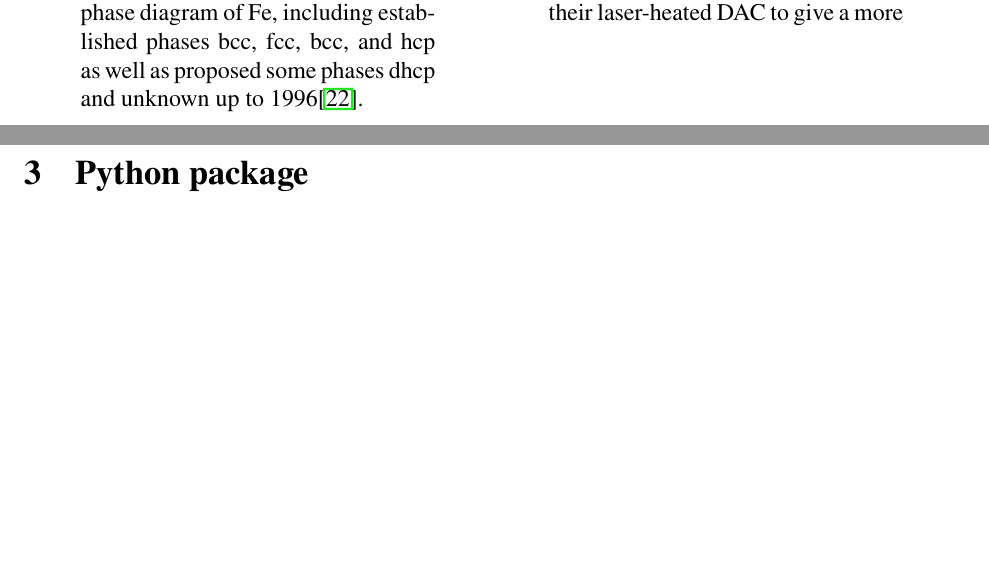
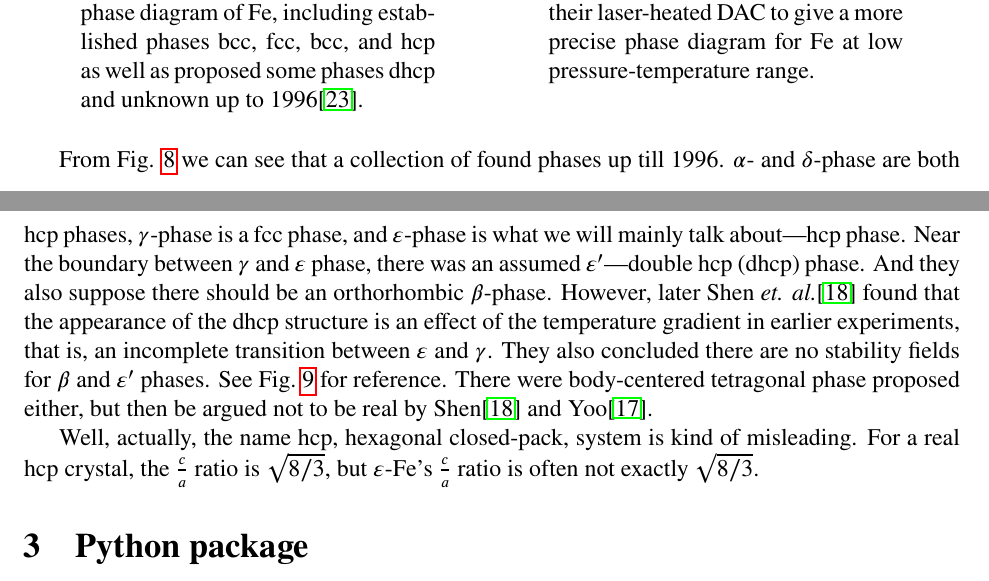
Before and after one commit to singularitti/APPH-E6085-Renata, a LaTeX document (review.tex, which reads c_a.tex, phase.tex): two parts of pages 12 and 13 of 14, joined at a grey line, cut so that both start at the same text, the shorter picture padded with empty space. Compiled offline with pdfLaTeX.

Commit message:
Do more change

```diff
--- /dev/null
+++ b/c_a.tex
@@ -0,0 +1,6 @@
+% !TEX root = review.tex
+
+Well, actually, the name hcp, hexagonal closed-pack, system
+is kind of misleading. For a real hcp crystal, the
+$\tfrac{ c }{ a }$ ratio is $\sqrt{8/3}$, but $\varepsilon$-\ce{Fe}'s
+$\tfrac{ c }{ a }$ ratio is often not exactly $\sqrt{8/3}$.
--- a/phase.tex
+++ b/phase.tex
@@ -39,8 +39,25 @@ $T$ and $P$ as horizontal and vertical axes.
 	\begin{minipage}[t]{.5\linewidth}
 		\centering
 		\includegraphics[width=\linewidth]{shen1998}
-		\caption{Shen \textit{et. al.} have improved their laser-heated DAC to give a
-			more }
+		\caption{Shen \textit{et. al.}\cite{Shen:1998bt}
+			improved their laser-heated DAC to give a
+			more precise phase diagram for \ce{Fe} at low pressure-temperature range.}
 		\label{fig:fepd:b}
 	\end{minipage}
 \end{figure}
+
+From Fig. \ref{fig:fepd:a} we can see that a collection of found phases up
+till 1996.
+$\alpha$- and $\delta$-phase are both hcp phases, $\gamma$-phase
+is a fcc phase, and $\varepsilon$-phase is what we will mainly
+talk about---hcp phase.
+Near the boundary between $\gamma$ and $\varepsilon$ phase,
+there was an assumed $\varepsilon'$---double hcp (dhcp) phase.
+And they also suppose there should be an orthorhombic $\beta$-phase.
+However, later Shen \textit{et. al.}\cite{Shen:1998bt} found that the appearance of the
+dhcp structure is an effect of the temperature gradient in earlier experiments,
+that is, an incomplete transition between $\varepsilon$ and $\gamma$.
+They also concluded there are no stability fields for $\beta$ and $\varepsilon'$ phases.
+See Fig.~\ref{fig:fepd:b} for reference.
+There were body-centered tetragonal phase proposed either, but then be argued not
+to be real by Shen\cite{Shen:1998bt} and Yoo\cite{Yoo:1995kx}.
```
Also changed, not shown: experiments.tex (+1 -0 lines), ref.bib (+11 -0 lines), review.tex (+1 -0 lines), images/s1996.png.
